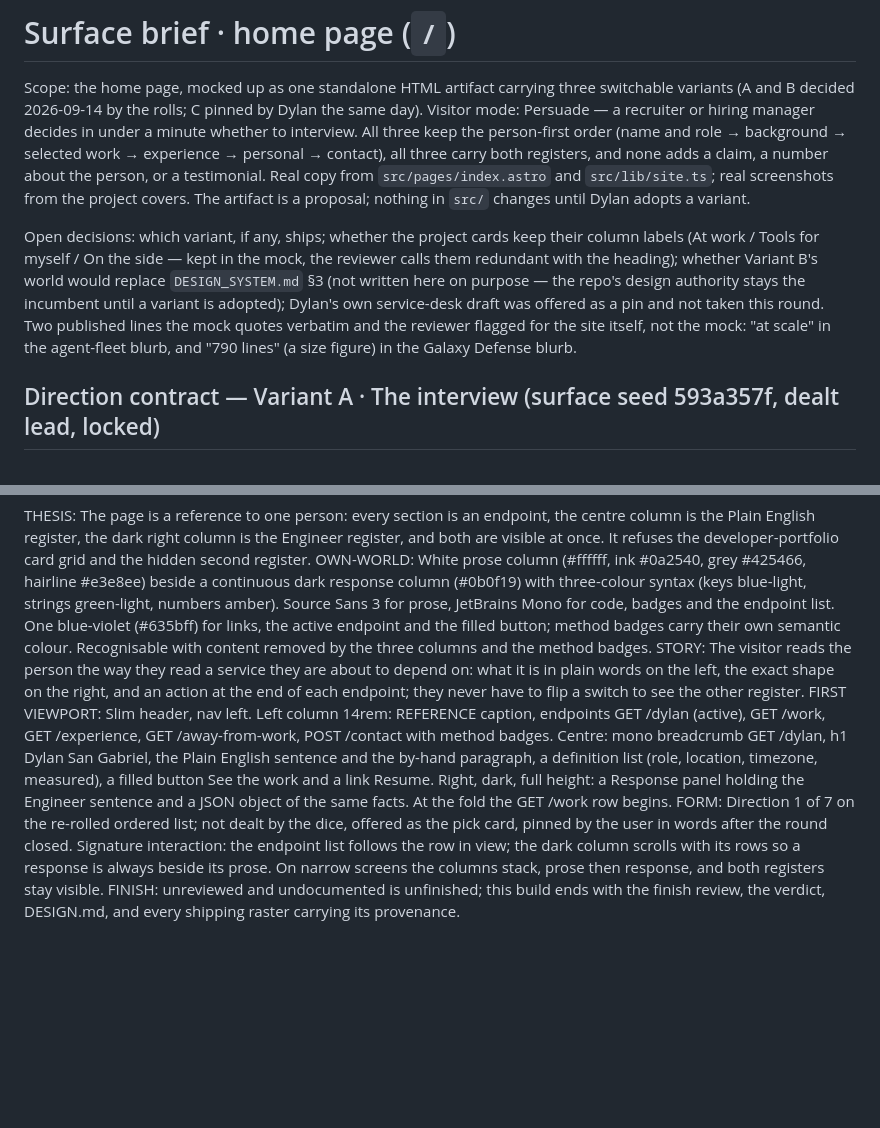
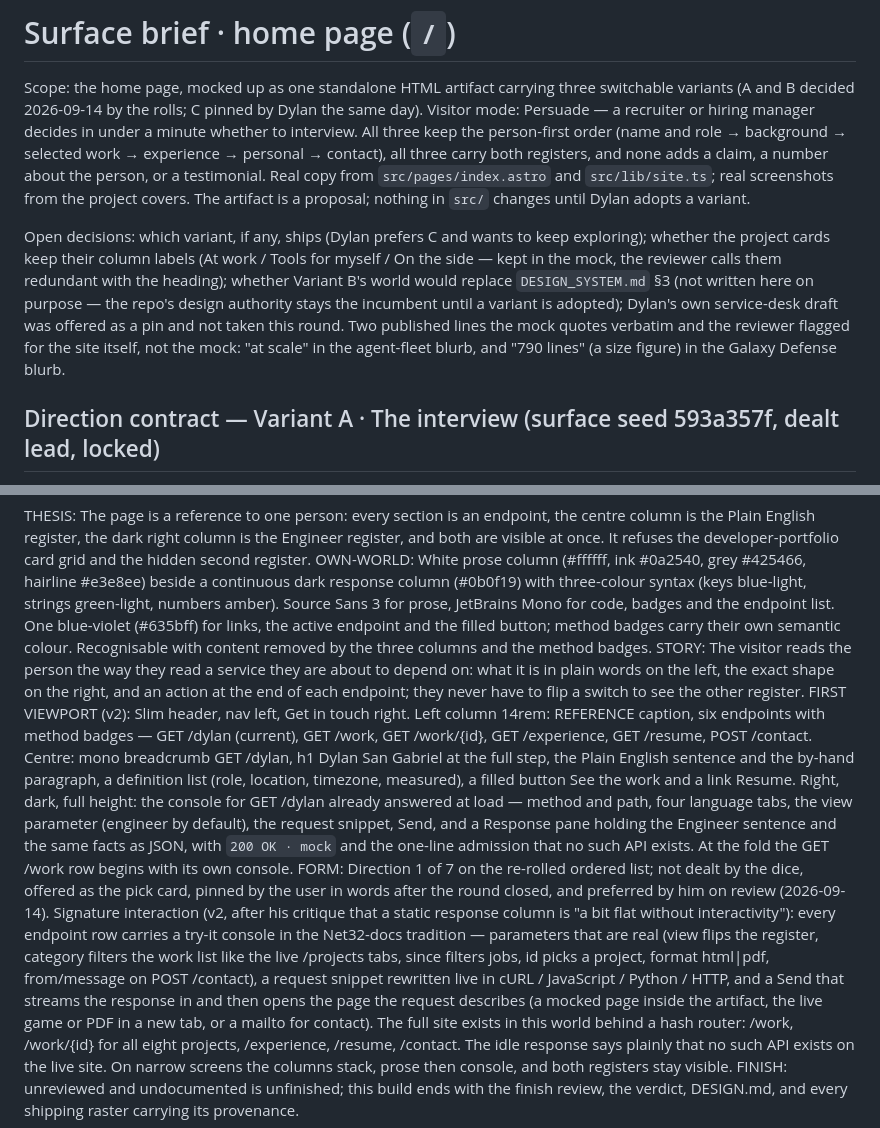
Before and after one commit to Dylansg318/Portfolio, a Markdown page: .impeccable/surfaces/src-pages-index-astro.md, 2 parts joined by grey strips. Drawn GitHub-style; blank space fills up the shorter version.

```diff
--- a/.impeccable/surfaces/src-pages-index-astro.md
+++ b/.impeccable/surfaces/src-pages-index-astro.md
@@ -9,7 +9,7 @@ related_targets: []
 
 Scope: the home page, mocked up as one standalone HTML artifact carrying three switchable variants (A and B decided 2026-09-14 by the rolls; C pinned by Dylan the same day). Visitor mode: Persuade — a recruiter or hiring manager decides in under a minute whether to interview. All three keep the person-first order (name and role → background → selected work → experience → personal → contact), all three carry both registers, and none adds a claim, a number about the person, or a testimonial. Real copy from `src/pages/index.astro` and `src/lib/site.ts`; real screenshots from the project covers. The artifact is a proposal; nothing in `src/` changes until Dylan adopts a variant.
 
-Open decisions: which variant, if any, ships; whether the project cards keep their column labels (At work / Tools for myself / On the side — kept in the mock, the reviewer calls them redundant with the heading); whether Variant B's world would replace `DESIGN_SYSTEM.md` §3 (not written here on purpose — the repo's design authority stays the incumbent until a variant is adopted); Dylan's own service-desk draft was offered as a pin and not taken this round. Two published lines the mock quotes verbatim and the reviewer flagged for the site itself, not the mock: "at scale" in the agent-fleet blurb, and "790 lines" (a size figure) in the Galaxy Defense blurb.
+Open decisions: which variant, if any, ships (Dylan prefers C and wants to keep exploring); whether the project cards keep their column labels (At work / Tools for myself / On the side — kept in the mock, the reviewer calls them redundant with the heading); whether Variant B's world would replace `DESIGN_SYSTEM.md` §3 (not written here on purpose — the repo's design authority stays the incumbent until a variant is adopted); Dylan's own service-desk draft was offered as a pin and not taken this round. Two published lines the mock quotes verbatim and the reviewer flagged for the site itself, not the mock: "at scale" in the agent-fleet blurb, and "790 lines" (a size figure) in the Galaxy Defense blurb.
 
 ## Direction contract — Variant A · The interview (surface seed 593a357f, dealt lead, locked)
 
@@ -34,6 +34,6 @@ FINISH: unreviewed and undocumented is unfinished; this build ends with the fini
 THESIS: The page is a reference to one person: every section is an endpoint, the centre column is the Plain English register, the dark right column is the Engineer register, and both are visible at once. It refuses the developer-portfolio card grid and the hidden second register.
 OWN-WORLD: White prose column (#ffffff, ink #0a2540, grey #425466, hairline #e3e8ee) beside a continuous dark response column (#0b0f19) with three-colour syntax (keys blue-light, strings green-light, numbers amber). Source Sans 3 for prose, JetBrains Mono for code, badges and the endpoint list. One blue-violet (#635bff) for links, the active endpoint and the filled button; method badges carry their own semantic colour. Recognisable with content removed by the three columns and the method badges.
 STORY: The visitor reads the person the way they read a service they are about to depend on: what it is in plain words on the left, the exact shape on the right, and an action at the end of each endpoint; they never have to flip a switch to see the other register.
-FIRST VIEWPORT: Slim header, nav left. Left column 14rem: REFERENCE caption, endpoints GET /dylan (active), GET /work, GET /experience, GET /away-from-work, POST /contact with method badges. Centre: mono breadcrumb GET /dylan, h1 Dylan San Gabriel, the Plain English sentence and the by-hand paragraph, a definition list (role, location, timezone, measured), a filled button See the work and a link Resume. Right, dark, full height: a Response panel holding the Engineer sentence and a JSON object of the same facts. At the fold the GET /work row begins.
-FORM: Direction 1 of 7 on the re-rolled ordered list; not dealt by the dice, offered as the pick card, pinned by the user in words after the round closed. Signature interaction: the endpoint list follows the row in view; the dark column scrolls with its rows so a response is always beside its prose. On narrow screens the columns stack, prose then response, and both registers stay visible.
+FIRST VIEWPORT (v2): Slim header, nav left, Get in touch right. Left column 14rem: REFERENCE caption, six endpoints with method badges — GET /dylan (current), GET /work, GET /work/{id}, GET /experience, GET /resume, POST /contact. Centre: mono breadcrumb GET /dylan, h1 Dylan San Gabriel at the full step, the Plain English sentence and the by-hand paragraph, a definition list (role, location, timezone, measured), a filled button See the work and a link Resume. Right, dark, full height: the console for GET /dylan already answered at load — method and path, four language tabs, the view parameter (engineer by default), the request snippet, Send, and a Response pane holding the Engineer sentence and the same facts as JSON, with `200 OK · mock` and the one-line admission that no such API exists. At the fold the GET /work row begins with its own console.
+FORM: Direction 1 of 7 on the re-rolled ordered list; not dealt by the dice, offered as the pick card, pinned by the user in words after the round closed, and preferred by him on review (2026-09-14). Signature interaction (v2, after his critique that a static response column is "a bit flat without interactivity"): every endpoint row carries a try-it console in the Net32-docs tradition — parameters that are real (view flips the register, category filters the work list like the live /projects tabs, since filters jobs, id picks a project, format html|pdf, from/message on POST /contact), a request snippet rewritten live in cURL / JavaScript / Python / HTTP, and a Send that streams the response in and then opens the page the request describes (a mocked page inside the artifact, the live game or PDF in a new tab, or a mailto for contact). The full site exists in this world behind a hash router: /work, /work/{id} for all eight projects, /experience, /resume, /contact. The idle response says plainly that no such API exists on the live site. On narrow screens the columns stack, prose then console, and both registers stay visible.
 FINISH: unreviewed and undocumented is unfinished; this build ends with the finish review, the verdict, DESIGN.md, and every shipping raster carrying its provenance.
```
Also changed, not shown: DESIGN_SYSTEM.md (+5 -2 lines).
